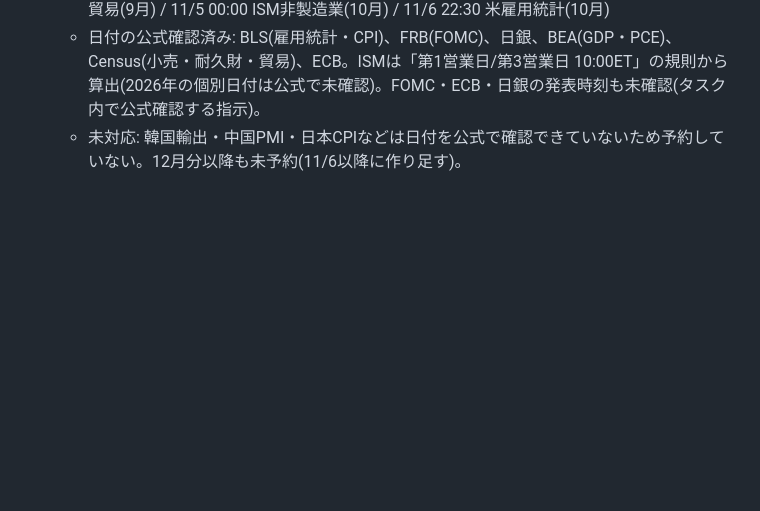
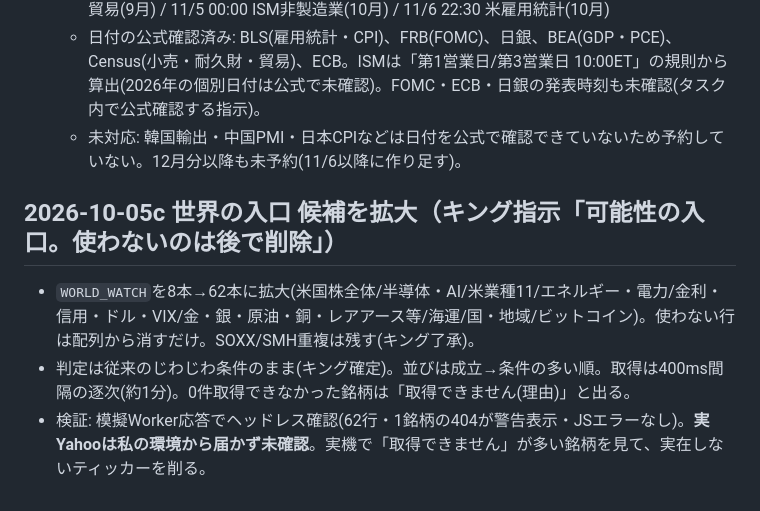
Before and after one commit to jungood12191976/cooklist, a Markdown page: PROJECT_STATE.md, the part around the change. Rendered like a GitHub page; blank space fills up the shorter version.

Commit message:
世界の入口: 候補を62本に拡大(可能性の入口)
Co-Authored-By: Claude Sonnet 5.5 <noreply@anthropic.com>
Claude-Session: https://claude.ai/code/session_014X1iLT1CFt5gcArHL1W4U1

```diff
--- a/PROJECT_STATE.md
+++ b/PROJECT_STATE.md
@@ -285,3 +285,8 @@ corsproxyは廃止。stooqは除外。
   - 10/5 23:00 ISM非製造業(9月) / 10/6 21:30 米貿易(8月) / 10/14 21:30 CPI(9月) / 10/15 21:30 小売売上高(9月) / 10/27 21:30 耐久財(9月) / 10/29 03:00 FOMC / 10/29 22:15頃 ECB / 10/29 21:30 GDP・PCE / 10/30 日銀 / 11/3 00:00 ISM製造業(10月) / 11/4 22:30 米貿易(9月) / 11/5 00:00 ISM非製造業(10月) / 11/6 22:30 米雇用統計(10月)
   - 日付の公式確認済み: BLS(雇用統計・CPI)、FRB(FOMC)、日銀、BEA(GDP・PCE)、Census(小売・耐久財・貿易)、ECB。ISMは「第1営業日/第3営業日 10:00ET」の規則から算出(2026年の個別日付は公式で未確認)。FOMC・ECB・日銀の発表時刻も未確認(タスク内で公式確認する指示)。
   - 未対応: 韓国輸出・中国PMI・日本CPIなどは日付を公式で確認できていないため予約していない。12月分以降も未予約(11/6以降に作り足す)。
+
+## 2026-10-05c 世界の入口 候補を拡大（キング指示「可能性の入口。使わないのは後で削除」）
+- `WORLD_WATCH`を8本→62本に拡大(米国株全体/半導体・AI/米業種11/エネルギー・電力/金利・信用・ドル・VIX/金・銀・原油・銅・レアアース等/海運/国・地域/ビットコイン)。使わない行は配列から消すだけ。SOXX/SMH重複は残す(キング了承)。
+- 判定は従来のじわじわ条件のまま(キング確定)。並びは成立→条件の多い順。取得は400ms間隔の逐次(約1分)。0件取得できなかった銘柄は「取得できません(理由)」と出る。
+- 検証: 模擬Worker応答でヘッドレス確認(62行・1銘柄の404が警告表示・JSエラーなし)。**実Yahooは私の環境から届かず未確認**。実機で「取得できません」が多い銘柄を見て、実在しないティッカーを削る。
```
